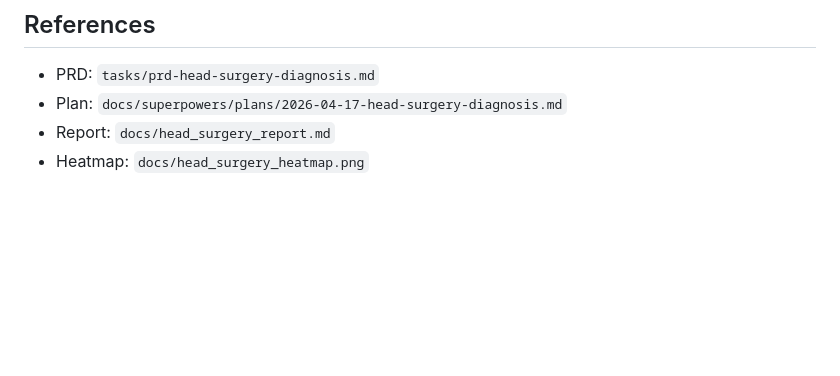
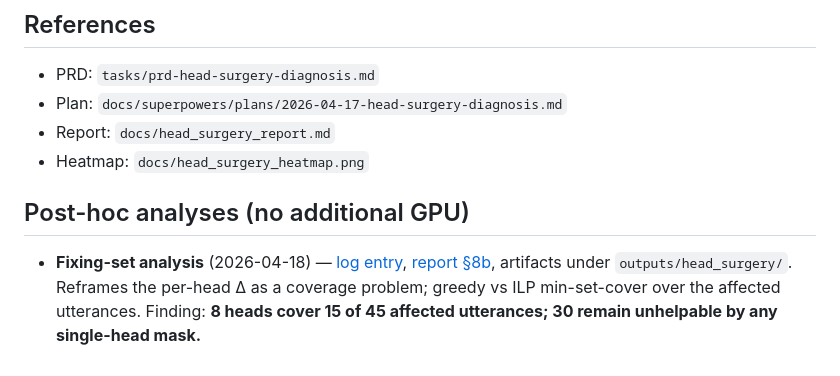
Before and after one commit to Albatross679/FairSpeechLoRaAndGRPO, a Markdown page: logs/head-surgery-diagnosis-complete.md, the part around the change. GitHub-like rendering; blank space fills up the shorter version.

Commit message:
docs(head_surgery): link fixing-set analysis from milestone log
Co-Authored-By: Claude Opus 4.7 (1M context) <noreply@anthropic.com>

```diff
--- a/logs/head-surgery-diagnosis-complete.md
+++ b/logs/head-surgery-diagnosis-complete.md
@@ -150,3 +150,7 @@ decoder is asked to hallucinate over it.
 - Plan: `docs/superpowers/plans/2026-04-17-head-surgery-diagnosis.md`
 - Report: `docs/head_surgery_report.md`
 - Heatmap: `docs/head_surgery_heatmap.png`
+
+## Post-hoc analyses (no additional GPU)
+
+- **Fixing-set analysis** (2026-04-18) — [log entry](head-surgery-fixing-set-analysis.md), [report §8b](../docs/head_surgery_report_edited.md), artifacts under `outputs/head_surgery/`. Reframes the per-head Δ as a coverage problem; greedy vs ILP min-set-cover over the affected utterances. Finding: **8 heads cover 15 of 45 affected utterances; 30 remain unhelpable by any single-head mask.**
```
